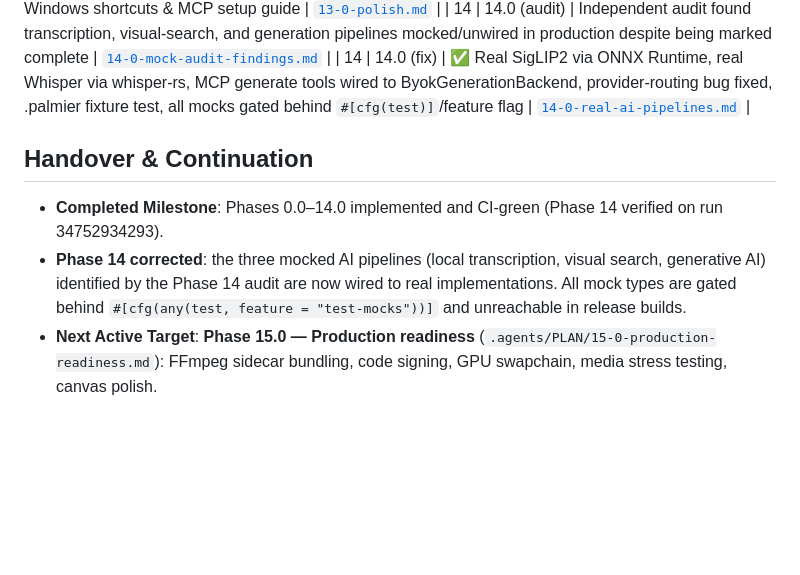
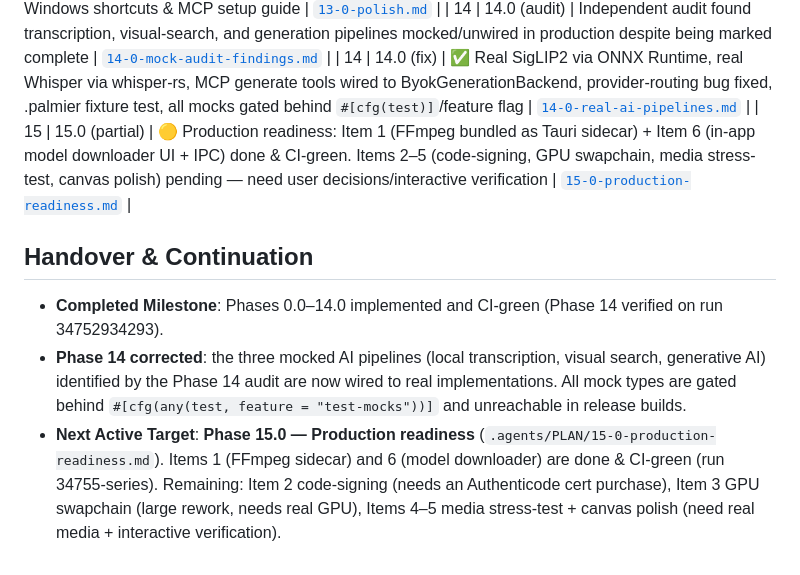
Before and after one commit to HasNetwork/Clawvinci, a Markdown page: .agents/HISTORY.md, the part around the change. GitHub-like rendering; blank space fills up the shorter version.

```diff
--- a/.agents/HISTORY.md
+++ b/.agents/HISTORY.md
@@ -22,9 +22,10 @@ immediately after that subphase's commit.
 | 13 | 13.0 | Polish: 28-locale i18n subsystem, persistent settings & storage backend, BYOK models pane, Home hub & onboarding, Windows shortcuts & MCP setup guide | [`13-0-polish.md`](HISTORY/13-0-polish.md) |
 | 14 | 14.0 (audit) | Independent audit found transcription, visual-search, and generation pipelines mocked/unwired in production despite being marked complete | [`14-0-mock-audit-findings.md`](HISTORY/14-0-mock-audit-findings.md) |
 | 14 | 14.0 (fix) | ✅ Real SigLIP2 via ONNX Runtime, real Whisper via whisper-rs, MCP generate tools wired to ByokGenerationBackend, provider-routing bug fixed, .palmier fixture test, all mocks gated behind `#[cfg(test)]`/feature flag | [`14-0-real-ai-pipelines.md`](HISTORY/14-0-real-ai-pipelines.md) |
+| 15 | 15.0 (partial) | 🟡 Production readiness: Item 1 (FFmpeg bundled as Tauri sidecar) + Item 6 (in-app model downloader UI + IPC) done & CI-green. Items 2–5 (code-signing, GPU swapchain, media stress-test, canvas polish) pending — need user decisions/interactive verification | [`15-0-production-readiness.md`](HISTORY/15-0-production-readiness.md) |
 
 ## Handover & Continuation
 
 - **Completed Milestone**: Phases 0.0–14.0 implemented and CI-green (Phase 14 verified on run 34752934293).
 - **Phase 14 corrected**: the three mocked AI pipelines (local transcription, visual search, generative AI) identified by the Phase 14 audit are now wired to real implementations. All mock types are gated behind `#[cfg(any(test, feature = "test-mocks"))]` and unreachable in release builds.
-- **Next Active Target**: **Phase 15.0 — Production readiness** (`.agents/PLAN/15-0-production-readiness.md`): FFmpeg sidecar bundling, code signing, GPU swapchain, media stress testing, canvas polish.
+- **Next Active Target**: **Phase 15.0 — Production readiness** (`.agents/PLAN/15-0-production-readiness.md`). Items 1 (FFmpeg sidecar) and 6 (model downloader) are done & CI-green (run 34755-series). Remaining: Item 2 code-signing (needs an Authenticode cert purchase), Item 3 GPU swapchain (large rework, needs real GPU), Items 4–5 media stress-test + canvas polish (need real media + interactive verification).
```
Also changed, not shown: .agents/HISTORY/15-0-production-readiness.md (added, +119 -0 lines), .agents/Handover.md (+1 -1 lines).
